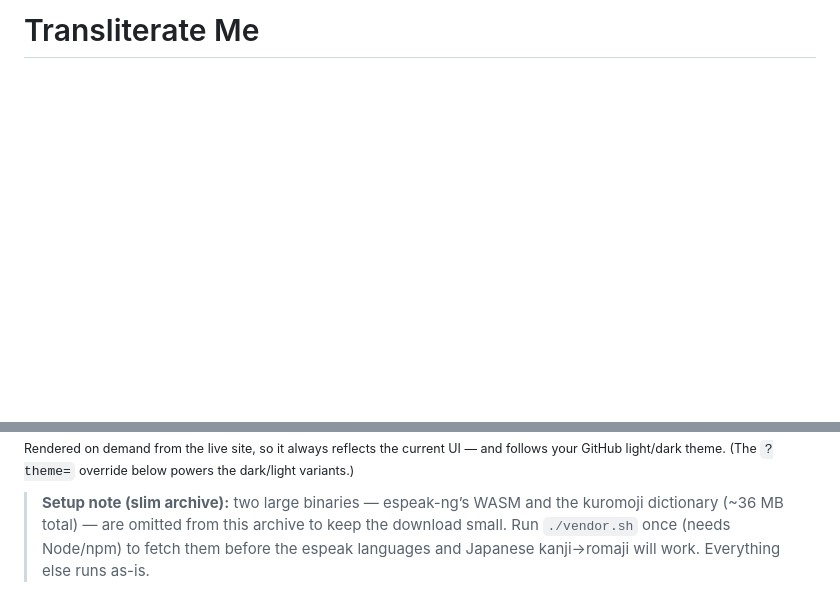
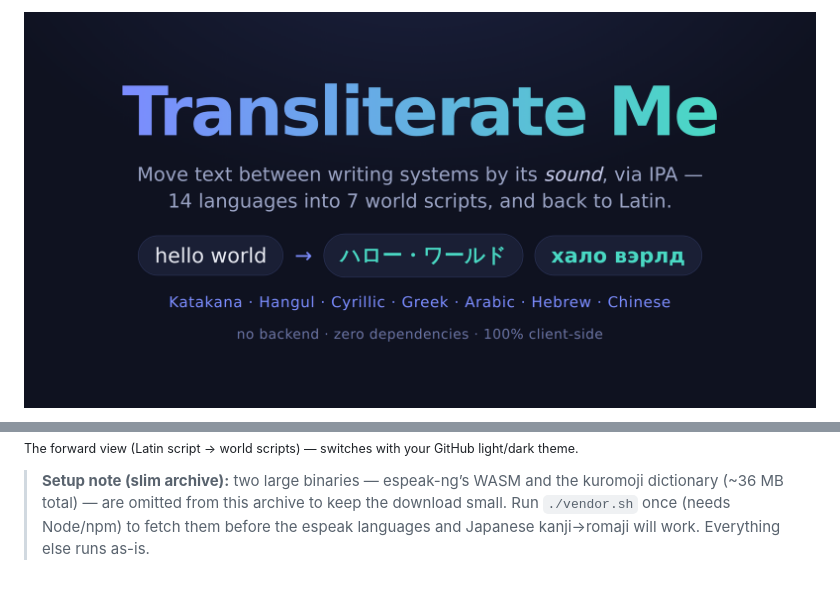
Before and after one commit to shamu4life/transliterate-me, a Markdown page: README.md, 2 parts joined by grey strips. Drawn GitHub-style; pictures changed too: docs/social-preview.png (added); blank space fills up the shorter version.

```diff
--- a/README.md
+++ b/README.md
@@ -1,2 +1,4 @@
-# Transliterate Me
+<p align="center">
+  <img src="docs/social-preview.png" alt="Transliterate Me — phonetic transliteration in the browser, via IPA" width="820" />
+</p>
 
@@ -35,6 +39,6 @@ meaning. So “coffee” becomes コーヒー-style カフィー, not the Japane
 </picture>
 
-<sub>Rendered on demand from the live site, so it always reflects the current UI — and follows your GitHub light/dark theme. (The `?theme=` override below powers the dark/light variants.)</sub>
+<sub>The forward view (Latin script → world scripts) — switches with your GitHub light/dark theme.</sub>
 
 
 > **Setup note (slim archive):** two large binaries — espeak-ng’s WASM and the
```
Also changed, not shown: other parts of README.md (+10 -8 lines), docs/screenshot-dark.png (added), docs/screenshot-light.png (added), 1 other file.
